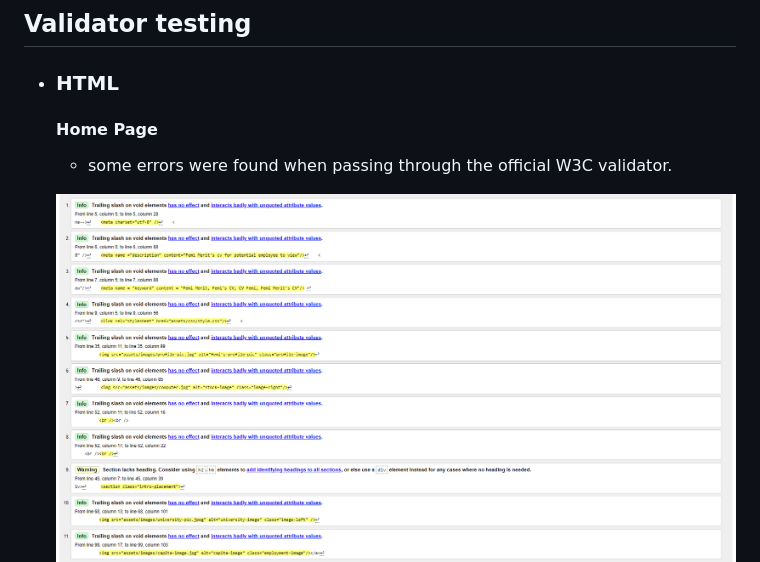
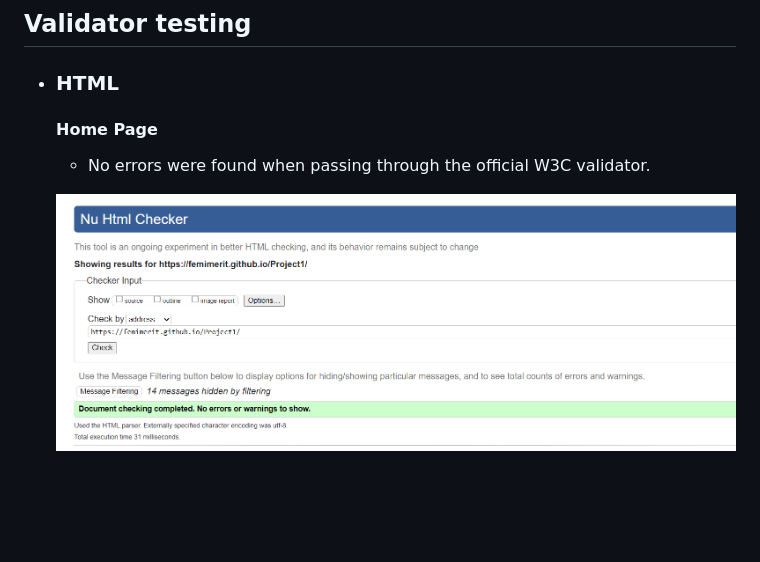
Before and after one commit to FemiMerit/Project1, a Markdown page: TESTING.md, the part around the change printed below. GitHub-like rendering; pictures changed too: documentation/main-page-validate.png; blank space fills up the shorter version.

```diff
--- a/TESTING.md
+++ b/TESTING.md
@@ -70,6 +70,6 @@ In order to confirm the correct functionality, responsiveness, and appearance:
 ## Validator testing
 + ### HTML
   #### Home Page
-    - some errors were found when passing through the official W3C validator.
+    - No errors were found when passing through the official W3C validator.
 
     ![Home Page HTML Validator](documentation/main-page-validate.png)
```
Also changed, not shown: other parts of TESTING.md (+0 -1 lines).
